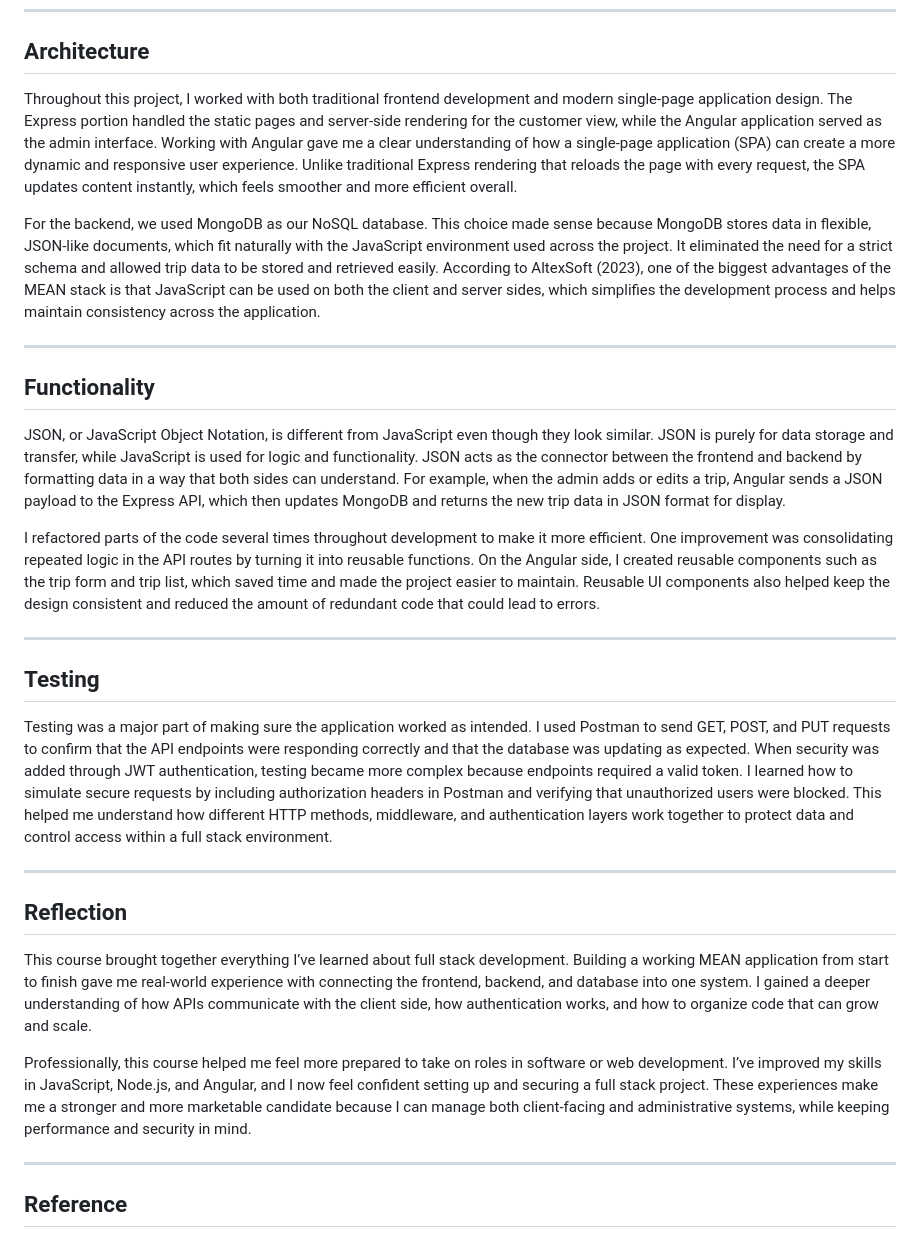
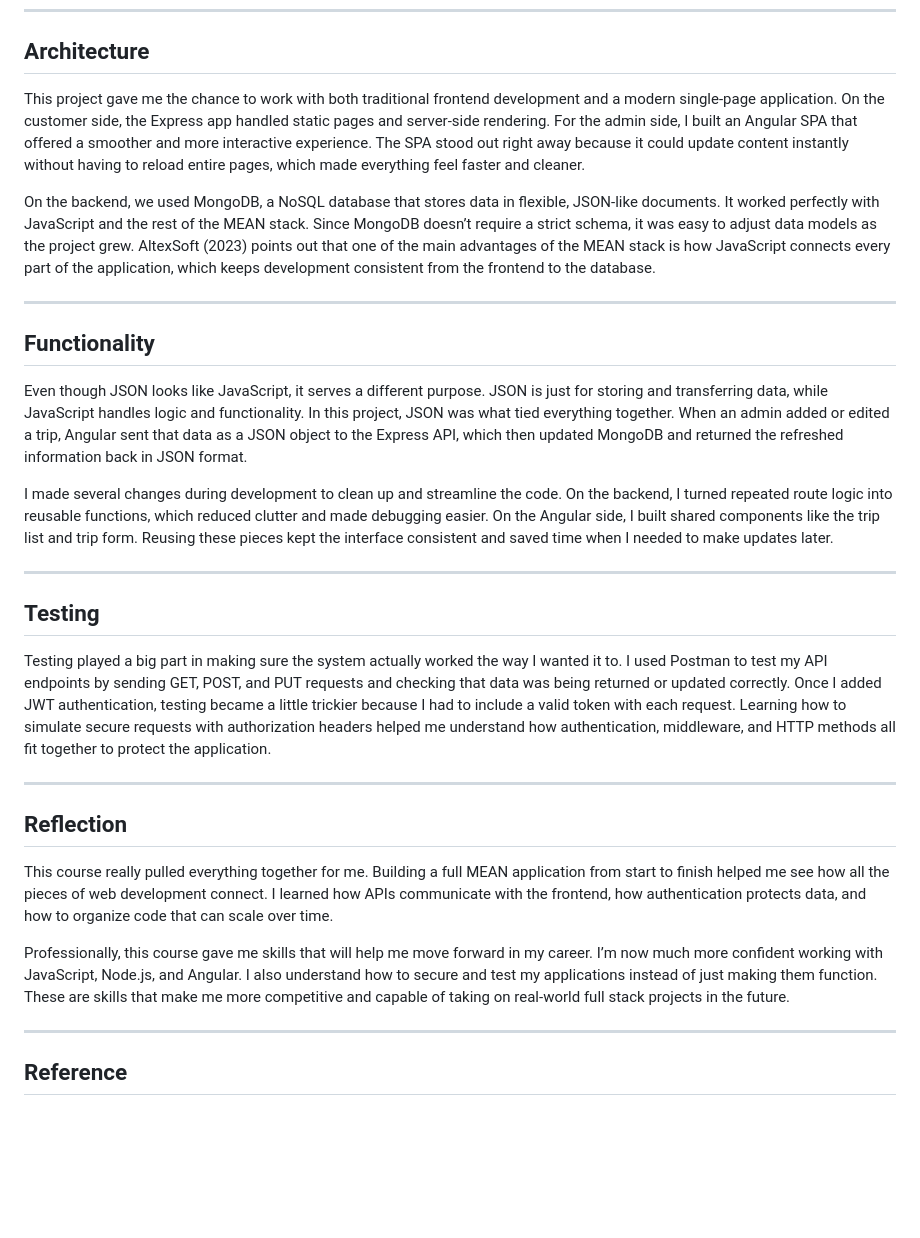
Before and after one commit to Dominoe27/CS-465, a Markdown page: README.md, the part around the change. GitHub-like rendering; blank space fills up the shorter version.

Commit message:
Revise README for clarity and conciseness
Refined the README to enhance clarity and conciseness across multiple sections, including Architecture, Functionality, Testing, Reflection, and Reference.

```diff
--- a/README.md
+++ b/README.md
@@ -7,31 +7,31 @@
 
 ## Architecture
 
-Throughout this project, I worked with both traditional frontend development and modern single-page application design. The Express portion handled the static pages and server-side rendering for the customer view, while the Angular application served as the admin interface. Working with Angular gave me a clear understanding of how a single-page application (SPA) can create a more dynamic and responsive user experience. Unlike traditional Express rendering that reloads the page with every request, the SPA updates content instantly, which feels smoother and more efficient overall.
+This project gave me the chance to work with both traditional frontend development and a modern single-page application. On the customer side, the Express app handled static pages and server-side rendering. For the admin side, I built an Angular SPA that offered a smoother and more interactive experience. The SPA stood out right away because it could update content instantly without having to reload entire pages, which made everything feel faster and cleaner.
 
-For the backend, we used MongoDB as our NoSQL database. This choice made sense because MongoDB stores data in flexible, JSON-like documents, which fit naturally with the JavaScript environment used across the project. It eliminated the need for a strict schema and allowed trip data to be stored and retrieved easily. According to AltexSoft (2023), one of the biggest advantages of the MEAN stack is that JavaScript can be used on both the client and server sides, which simplifies the development process and helps maintain consistency across the application.
+On the backend, we used MongoDB, a NoSQL database that stores data in flexible, JSON-like documents. It worked perfectly with JavaScript and the rest of the MEAN stack. Since MongoDB doesn’t require a strict schema, it was easy to adjust data models as the project grew. AltexSoft (2023) points out that one of the main advantages of the MEAN stack is how JavaScript connects every part of the application, which keeps development consistent from the frontend to the database.
 
 ---
 
 ## Functionality
 
-JSON, or JavaScript Object Notation, is different from JavaScript even though they look similar. JSON is purely for data storage and transfer, while JavaScript is used for logic and functionality. JSON acts as the connector between the frontend and backend by formatting data in a way that both sides can understand. For example, when the admin adds or edits a trip, Angular sends a JSON payload to the Express API, which then updates MongoDB and returns the new trip data in JSON format for display.
+Even though JSON looks like JavaScript, it serves a different purpose. JSON is just for storing and transferring data, while JavaScript handles logic and functionality. In this project, JSON was what tied everything together. When an admin added or edited a trip, Angular sent that data as a JSON object to the Express API, which then updated MongoDB and returned the refreshed information back in JSON format.
 
-I refactored parts of the code several times throughout development to make it more efficient. One improvement was consolidating repeated logic in the API routes by turning it into reusable functions. On the Angular side, I created reusable components such as the trip form and trip list, which saved time and made the project easier to maintain. Reusable UI components also helped keep the design consistent and reduced the amount of redundant code that could lead to errors.
+I made several changes during development to clean up and streamline the code. On the backend, I turned repeated route logic into reusable functions, which reduced clutter and made debugging easier. On the Angular side, I built shared components like the trip list and trip form. Reusing these pieces kept the interface consistent and saved time when I needed to make updates later.
 
 ---
 
 ## Testing
 
-Testing was a major part of making sure the application worked as intended. I used Postman to send GET, POST, and PUT requests to confirm that the API endpoints were responding correctly and that the database was updating as expected. When security was added through JWT authentication, testing became more complex because endpoints required a valid token. I learned how to simulate secure requests by including authorization headers in Postman and verifying that unauthorized users were blocked. This helped me understand how different HTTP methods, middleware, and authentication layers work together to protect data and control access within a full stack environment.
+Testing played a big part in making sure the system actually worked the way I wanted it to. I used Postman to test my API endpoints by sending GET, POST, and PUT requests and checking that data was being returned or updated correctly. Once I added JWT authentication, testing became a little trickier because I had to include a valid token with each request. Learning how to simulate secure requests with authorization headers helped me understand how authentication, middleware, and HTTP methods all fit together to protect the application.
 
 ---
 
 ## Reflection
 
-This course brought together everything I’ve learned about full stack development. Building a working MEAN application from start to finish gave me real-world experience with connecting the frontend, backend, and database into one system. I gained a deeper understanding of how APIs communicate with the client side, how authentication works, and how to organize code that can grow and scale.
+This course really pulled everything together for me. Building a full MEAN application from start to finish helped me see how all the pieces of web development connect. I learned how APIs communicate with the frontend, how authentication protects data, and how to organize code that can scale over time.
 
-Professionally, this course helped me feel more prepared to take on roles in software or web development. I’ve improved my skills in JavaScript, Node.js, and Angular, and I now feel confident setting up and securing a full stack project. These experiences make me a stronger and more marketable candidate because I can manage both client-facing and administrative systems, while keeping performance and security in mind.
+Professionally, this course gave me skills that will help me move forward in my career. I’m now much more confident working with JavaScript, Node.js, and Angular. I also understand how to secure and test my applications instead of just making them function. These are skills that make me more competitive and capable of taking on real-world full stack projects in the future.
 
 ---
 
```
